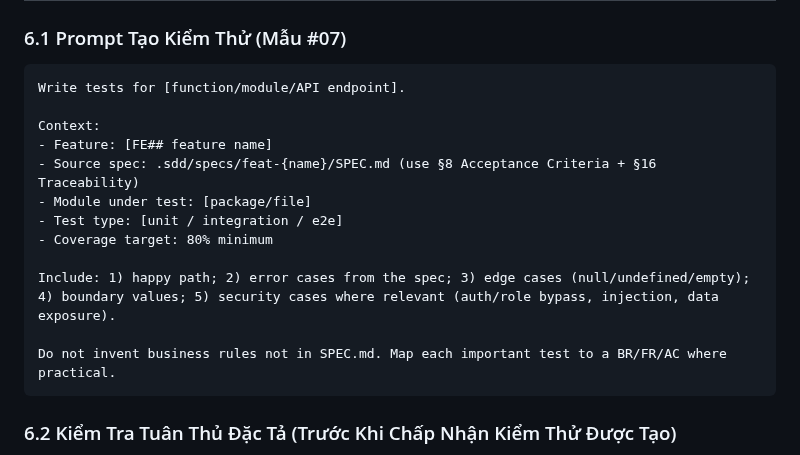
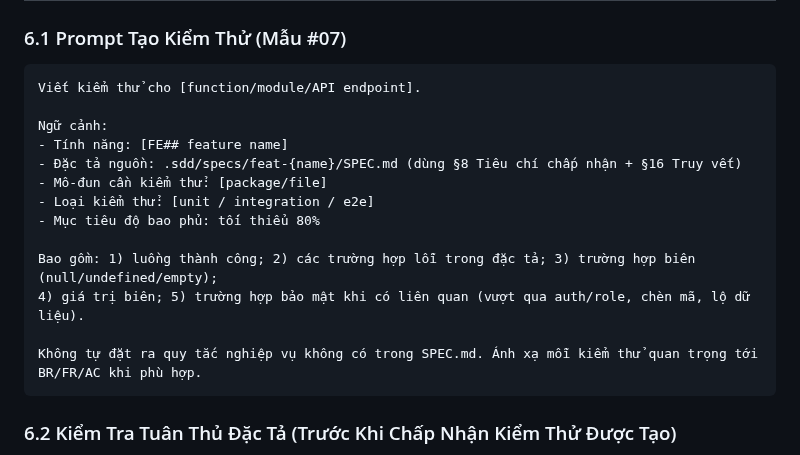
Before and after one commit to SWP391-LibraryManagement/LibraryManagement, a Markdown page: .sdd/test-plan.md, the part around the change. Rendered like a GitHub page.

Commit message:
docs: translate test generation prompt

````diff
--- a/.sdd/test-plan.md
+++ b/.sdd/test-plan.md
@@ -266,19 +266,19 @@ và bằng chứng SLA production. Trang trình duyệt FE09 cũ không phải b
 ### 6.1 Prompt Tạo Kiểm Thử (Mẫu #07)
 
 ```text
-Write tests for [function/module/API endpoint].
+Viết kiểm thử cho [function/module/API endpoint].
 
-Context:
-- Feature: [FE## feature name]
-- Source spec: .sdd/specs/feat-{name}/SPEC.md (use §8 Acceptance Criteria + §16 Traceability)
-- Module under test: [package/file]
-- Test type: [unit / integration / e2e]
-- Coverage target: 80% minimum
+Ngữ cảnh:
+- Tính năng: [FE## feature name]
+- Đặc tả nguồn: .sdd/specs/feat-{name}/SPEC.md (dùng §8 Tiêu chí chấp nhận + §16 Truy vết)
+- Mô-đun cần kiểm thử: [package/file]
+- Loại kiểm thử: [unit / integration / e2e]
+- Mục tiêu độ bao phủ: tối thiểu 80%
 
-Include: 1) happy path; 2) error cases from the spec; 3) edge cases (null/undefined/empty);
-4) boundary values; 5) security cases where relevant (auth/role bypass, injection, data exposure).
+Bao gồm: 1) luồng thành công; 2) các trường hợp lỗi trong đặc tả; 3) trường hợp biên (null/undefined/empty);
+4) giá trị biên; 5) trường hợp bảo mật khi có liên quan (vượt qua auth/role, chèn mã, lộ dữ liệu).
 
-Do not invent business rules not in SPEC.md. Map each important test to a BR/FR/AC where practical.
+Không tự đặt ra quy tắc nghiệp vụ không có trong SPEC.md. Ánh xạ mỗi kiểm thử quan trọng tới BR/FR/AC khi phù hợp.
 ```
 
 ### 6.2 Kiểm Tra Tuân Thủ Đặc Tả (Trước Khi Chấp Nhận Kiểm Thử Được Tạo)
````
